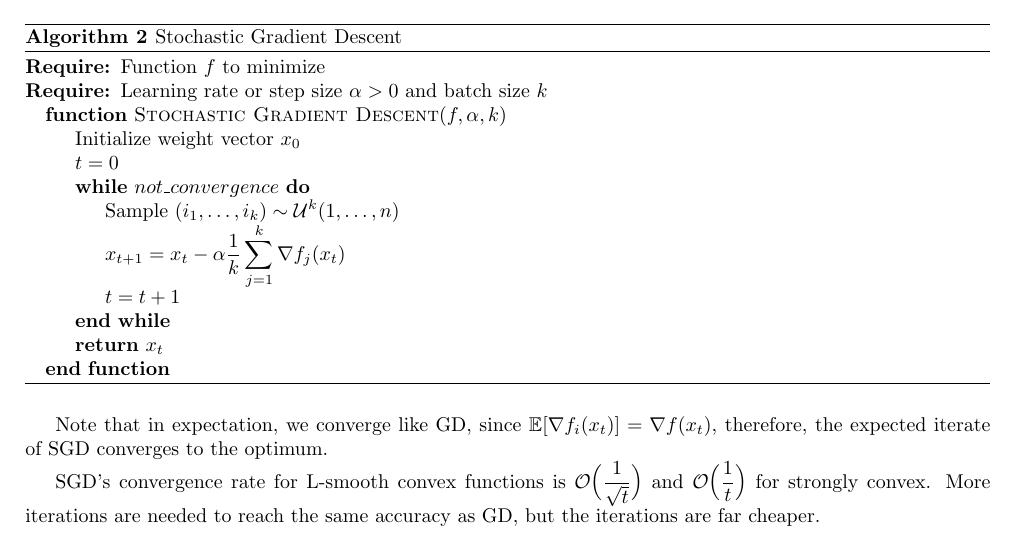
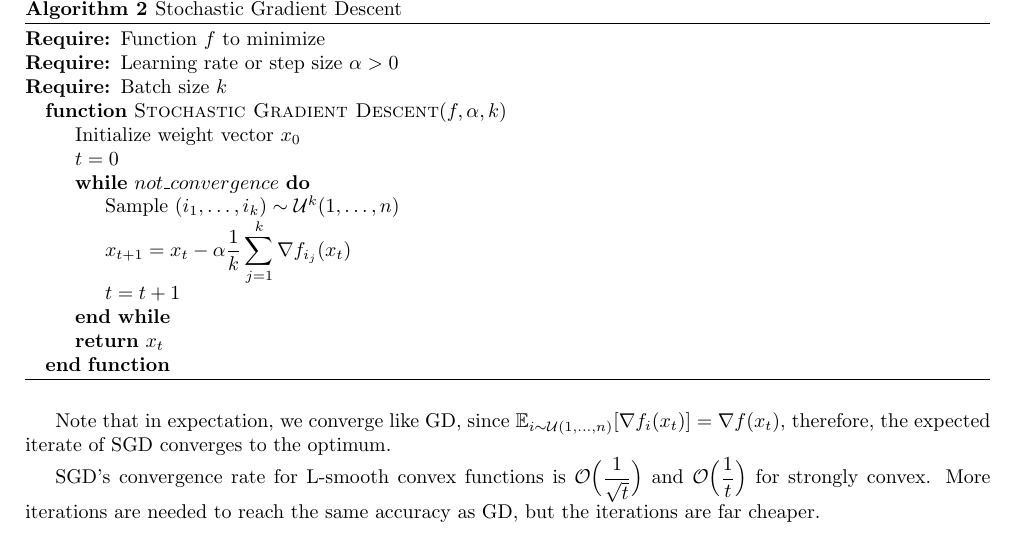
Before and after one commit to dmeoli/optiml, a LaTeX document (notebooks/ml/tex/CM_report.tex, which reads notebooks/ml/tex/methods.tex): part of page 21 of 39, cut so that both start at the same text. Compiled offline with pdfLaTeX.

Commit message:
fixed tex(s)

```diff
--- a/notebooks/ml/tex/methods.tex
+++ b/notebooks/ml/tex/methods.tex
@@ -89,13 +89,14 @@ Since \emph{Gradient Descent} becomes impractical when dealing with large datase
 	\label{alg:sgd}
 	\begin{algorithmic}
 		\Require{Function $f$ to minimize}
-		\Require{Learning rate or step size $\alpha > 0$ and batch size $k$}
+		\Require{Learning rate or step size $\alpha > 0$}
+		\Require{Batch size $k$}
 		\Function{Stochastic Gradient Descent}{$f,\alpha,k$}
 			\State Initialize weight vector $x_0$
 			\State $t = 0$
 			\While{$not\_convergence$}
-				\State Sample $(i_1, \dots, i_k) \sim \mathcal{U}^k(1, \dots, n)$
-				\State $\displaystyle x_{t+1} = x_t - \alpha \frac{1}{k} \sum_{j=1}^k \nabla f_j(x_t)$
+				\State Sample $(i_1,\dots,i_k) \sim \mathcal{U}^k(1,\dots,n)$
+				\State $\displaystyle x_{t+1} = x_t - \alpha \frac{1}{k} \sum_{j=1}^k \nabla f_{i_j}(x_t)$
 				\State $t = t + 1$
 			\EndWhile
 			\State \Return $x_t$
@@ -103,7 +104,7 @@ Since \emph{Gradient Descent} becomes impractical when dealing with large datase
 	\end{algorithmic}
 \end{algorithm}
 
-Note that in expectation, we converge like GD, since $\mathbb{E}[\nabla f_i(x_t)] = \nabla f(x_t)$, therefore, the expected iterate of SGD converges to the optimum.
+Note that in expectation, we converge like GD, since $\displaystyle \mathbb{E}_{i \sim \mathcal{U}(1,\dots,n)}[\nabla f_i(x_t)] = \nabla f(x_t)$, therefore, the expected iterate of SGD converges to the optimum.
 
 SGD’s convergence rate for L-smooth convex functions is $\displaystyle \mathcal{O}\Big(\frac{1}{\sqrt{t}}\Big)$ and $\displaystyle \mathcal{O}\Big(\frac{1}{t}\Big)$ for strongly convex. More iterations are needed to reach the same accuracy as GD, but the iterations are far cheaper.
 
```
Also changed, not shown: notebooks/ml/tex/CM_report.pdf.
